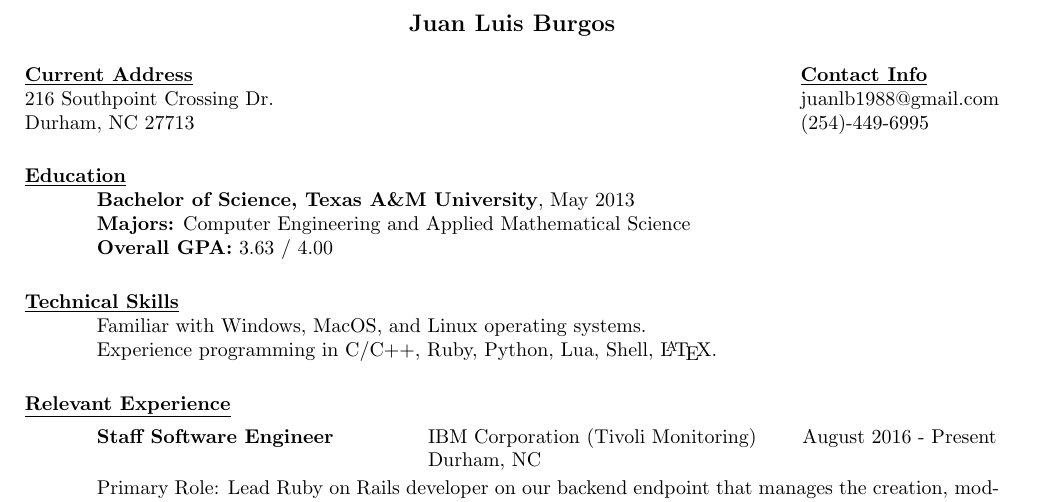
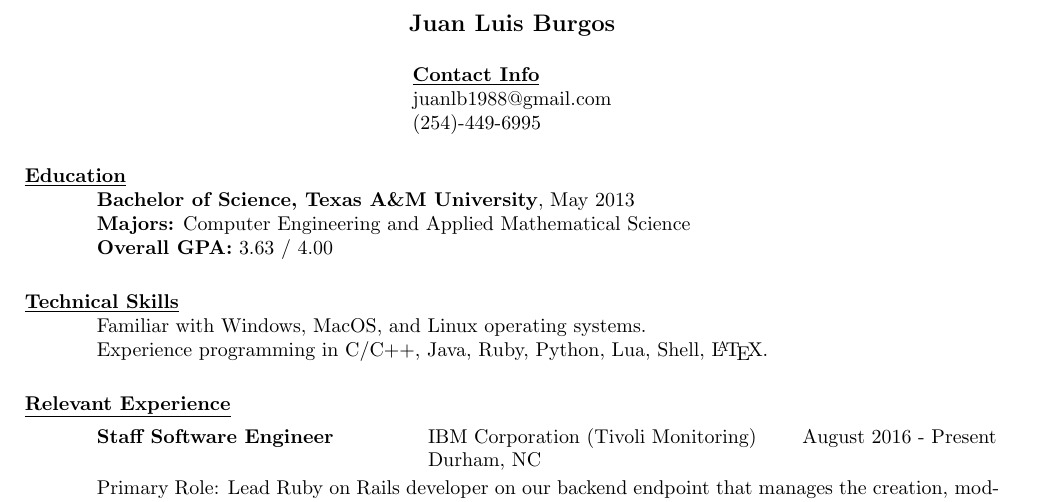
Before and after one commit to jlburgos/Resume, a LaTeX CV (resume.tex): part of page 1 of 2, cut so that both start at the same text. Compiled offline with pdfLaTeX.

Commit message:
Removed outdated information.

```diff
--- a/resume.tex
+++ b/resume.tex
@@ -14,7 +14,6 @@
 \begin{document}
 
   \name{Juan Luis Burgos\\[12pt]}
-  \address{\bf \underline{Current Address}\\216 Southpoint Crossing Dr.\\Durham, NC 27713}
   \address{\bf \underline{Contact Info}\\juanlb1988@gmail.com\\(254)-449-6995}
 
   \begin{resume}
@@ -32,7 +31,7 @@
 
     \section{\underline{Technical Skills}}
     Familiar with Windows, MacOS, and Linux operating systems. \\
-    Experience programming in C/C++, Ruby, Python, Lua, Shell, \LaTeX.
+    Experience programming in C/C++, Java, Ruby, Python, Lua, Shell, \LaTeX.
 
     %%%%%%%%%%%%%%%%%%%%%%%%%%%%%%%%%%%%%%%%%%%%%%%%%%%%%%%%%%%%%%%%%%%%%%%%%%%%%%%%%%%%%%%%%%%%
     %%%%%%%%%%%%%%%%%%%%%%%%%%%%%%%%%%%%%%%%%%%%%%%%%%%%%%%%%%%%%%%%%%%%%%%%%%%%%%%%%%%%%%%%%%%%
```
Also changed, not shown: makefile, resume.pdf, 1 other file.
